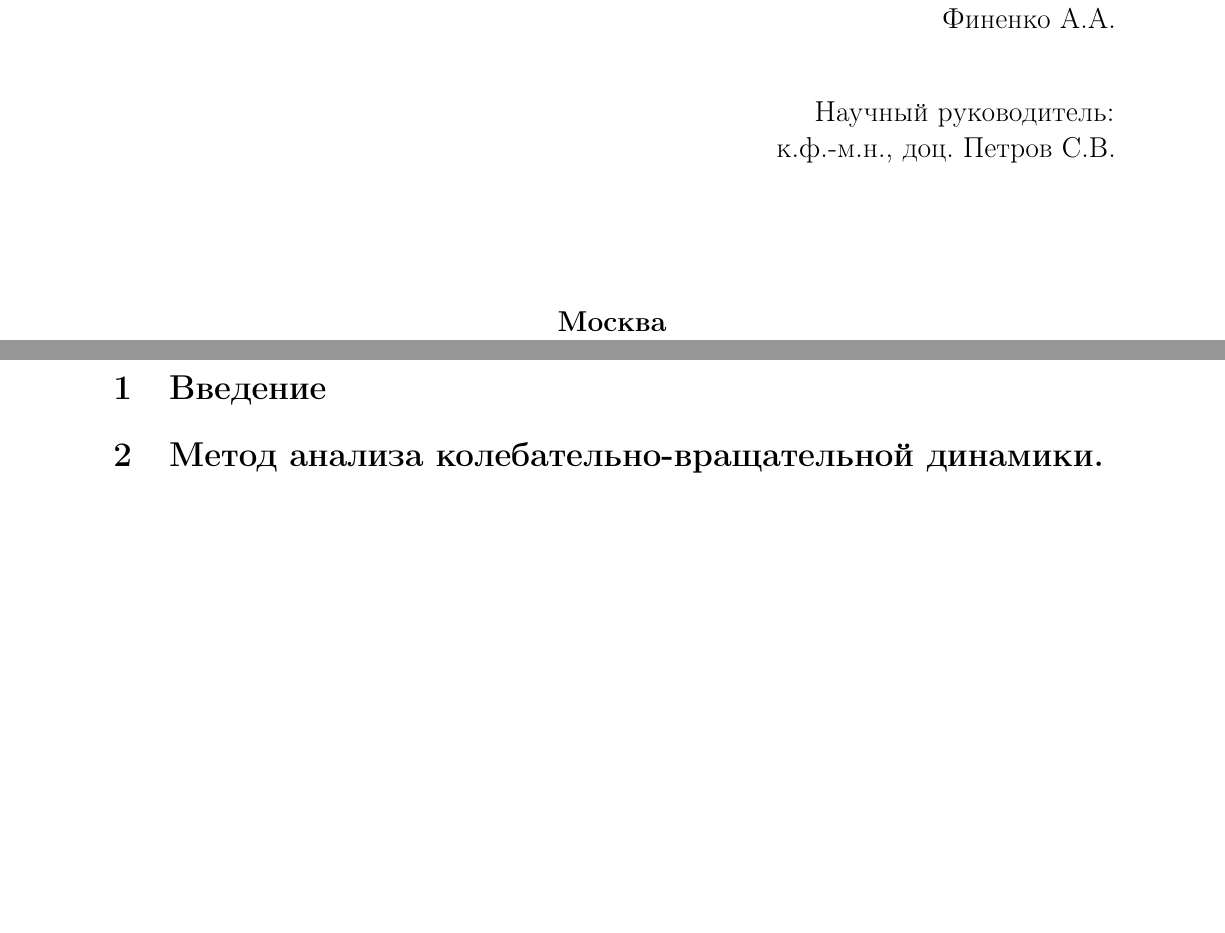
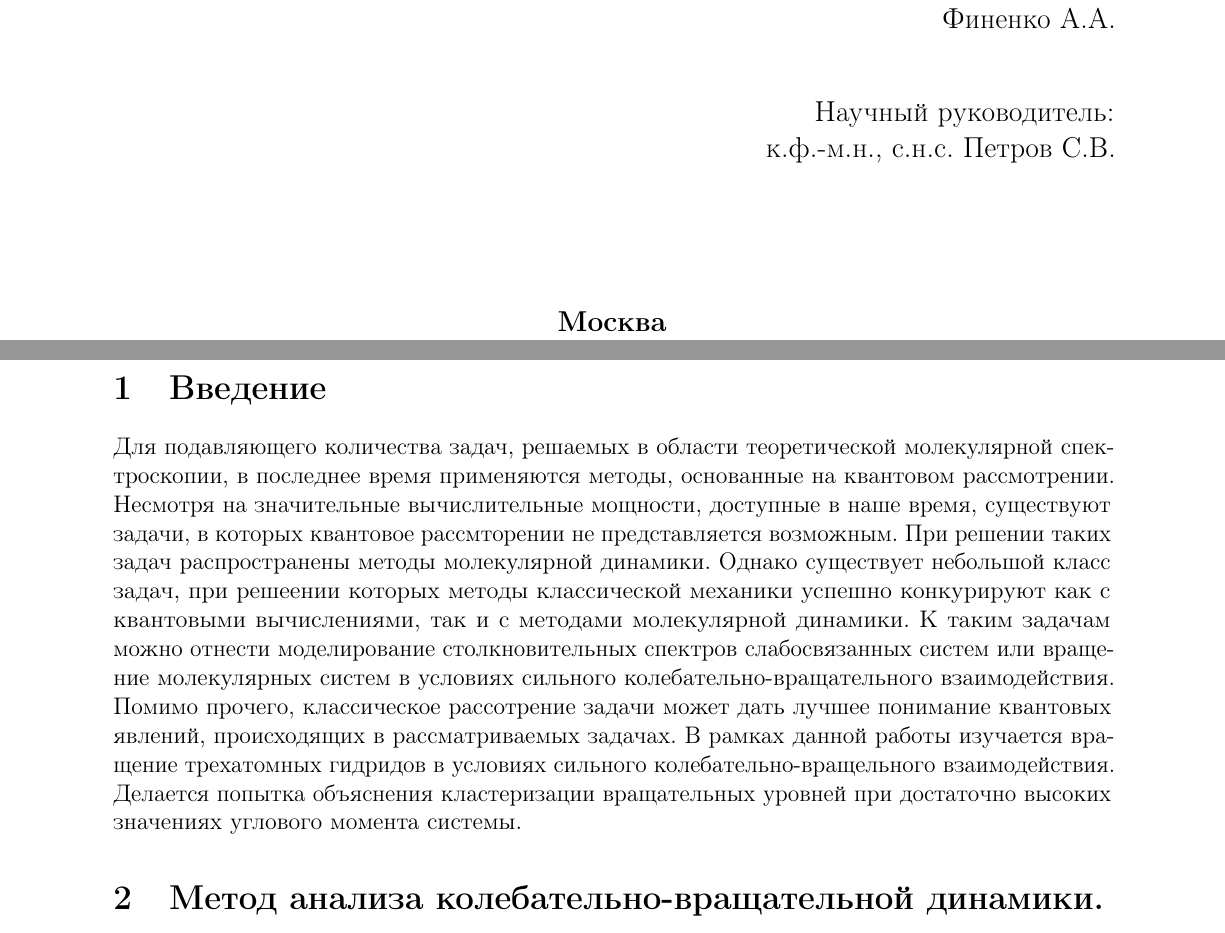
Before and after one commit to artfin/molstructure, a LaTeX thesis (Tex/Artoum/main.tex, which reads Tex/Artoum/introduction.tex, Tex/Artoum/title-list.tex): two parts of pages 1 and 3 of 30, joined at a grey line, cut so that both start at the same text, the shorter picture padded with empty space. Compiled offline with pdfLaTeX.

Commit message:
introduction

```diff
--- a/Tex/Artoum/introduction.tex
+++ b/Tex/Artoum/introduction.tex
@@ -1 +1,3 @@
 \section{Введение}
+
+Для подавляющего количества задач, решаемых в области теоретической молекулярной спектроскопии, в последнее время применяются методы, основанные на квантовом рассмотрении. Несмотря на значительные вычислительные мощности, доступные в наше время, существуют задачи, в которых квантовое рассмторении не представляется возможным. При решении таких задач распространены методы молекулярной динамики. Однако существует небольшой класс задач, при решеении которых методы классической механики успешно конкурируют как с квантовыми вычислениями, так и с методами молекулярной динамики. К таким задачам можно отнести моделирование столкновительных спектров слабосвязанных систем или вращение молекулярных систем в условиях сильного колебательно-вращательного взаимодействия. Помимо прочего, классическое рассотрение задачи может дать лучшее понимание квантовых явлений, происходящих в рассматриваемых задачах. В рамках данной работы изучается вращение трехатомных гидридов в условиях сильного колебательно-вращельного взаимодействия. Делается попытка объяснения кластеризации вращательных уровней при достаточно высоких значениях углового момента системы.
--- a/Tex/Artoum/title-list.tex
+++ b/Tex/Artoum/title-list.tex
@@ -22,7 +22,7 @@
 Финенко А.А.\\
 \vspace{1cm}
 Научный руководитель:\\
-к.ф.-м.н., доц. Петров С.В.
+к.ф.-м.н., с.н.с. Петров С.В.
 \end{flushright}
 \vfill
 \large\textbf{Москва\\ 2016}
```
Also changed, not shown: Tex/Artoum/main.pdf, 4 other files.
